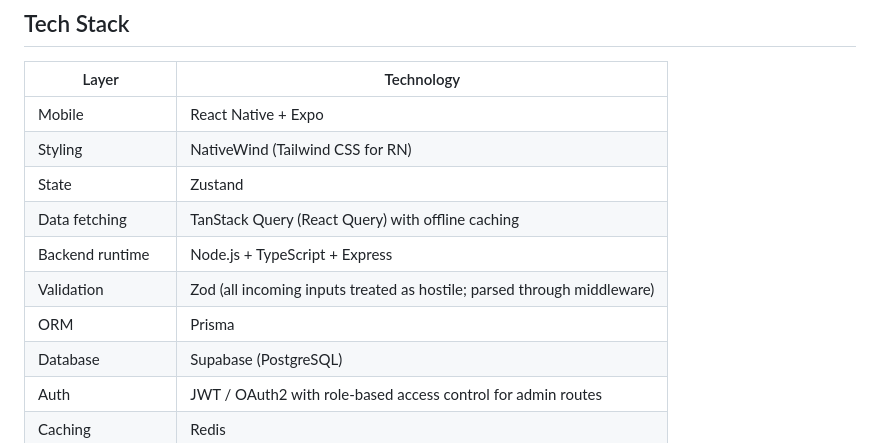
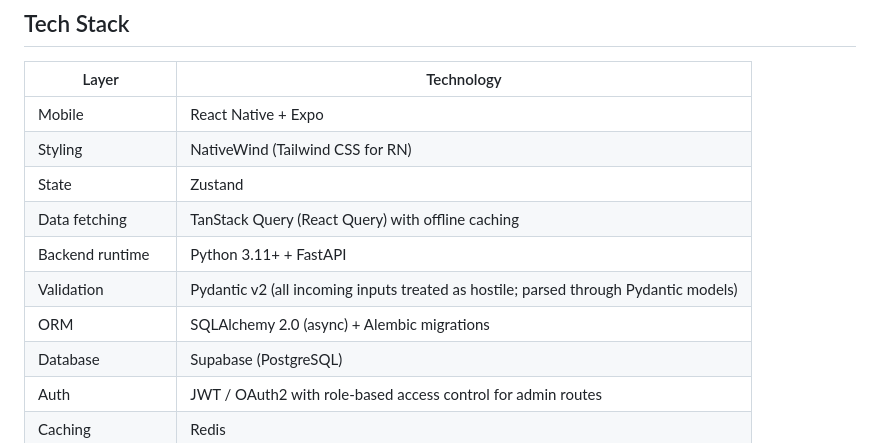
Before and after one commit to The-Digital-Wave/meu-guia-do-super-v2, a Markdown page: CLAUDE.md, the part around one of its changes. Drawn GitHub-style.

```diff
--- a/CLAUDE.md
+++ b/CLAUDE.md
@@ -52,9 +66,9 @@ meu-guia-do-super-v2/
 | Styling             | NativeWind (Tailwind CSS for RN)                                        |
 | State               | Zustand                                                                 |
 | Data fetching       | TanStack Query (React Query) with offline caching                       |
-| Backend runtime     | Node.js + TypeScript + Express                                          |
-| Validation          | Zod (all incoming inputs treated as hostile; parsed through middleware) |
-| ORM                 | Prisma                                                                  |
+| Backend runtime     | Python 3.11+ + FastAPI                                                  |
+| Validation          | Pydantic v2 (all incoming inputs treated as hostile; parsed through Pydantic models) |
+| ORM                 | SQLAlchemy 2.0 (async) + Alembic migrations                             |
 | Database            | Supabase (PostgreSQL)                                                   |
 | Auth                | JWT / OAuth2 with role-based access control for admin routes            |
 | Caching             | Redis                                                                   |
```
Also changed, not shown: other parts of CLAUDE.md (+48 -7 lines), ARCHITECTURE.md (+47 -0 lines).
